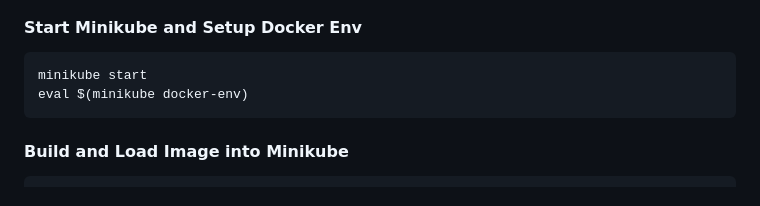
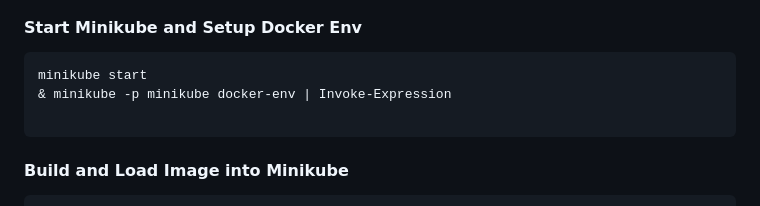
Before and after one commit to chaitanya1705/ShortifyURL, a Markdown page: README.md, the part around the change. Rendered like a GitHub page.

````diff
--- a/README.md
+++ b/README.md
@@ -84,7 +84,8 @@ docker-compose down
 #### Start Minikube and Setup Docker Env
 ```sh
 minikube start
-eval $(minikube docker-env)
+& minikube -p minikube docker-env | Invoke-Expression
+
 ```
 
 #### Build and Load Image into Minikube
````
